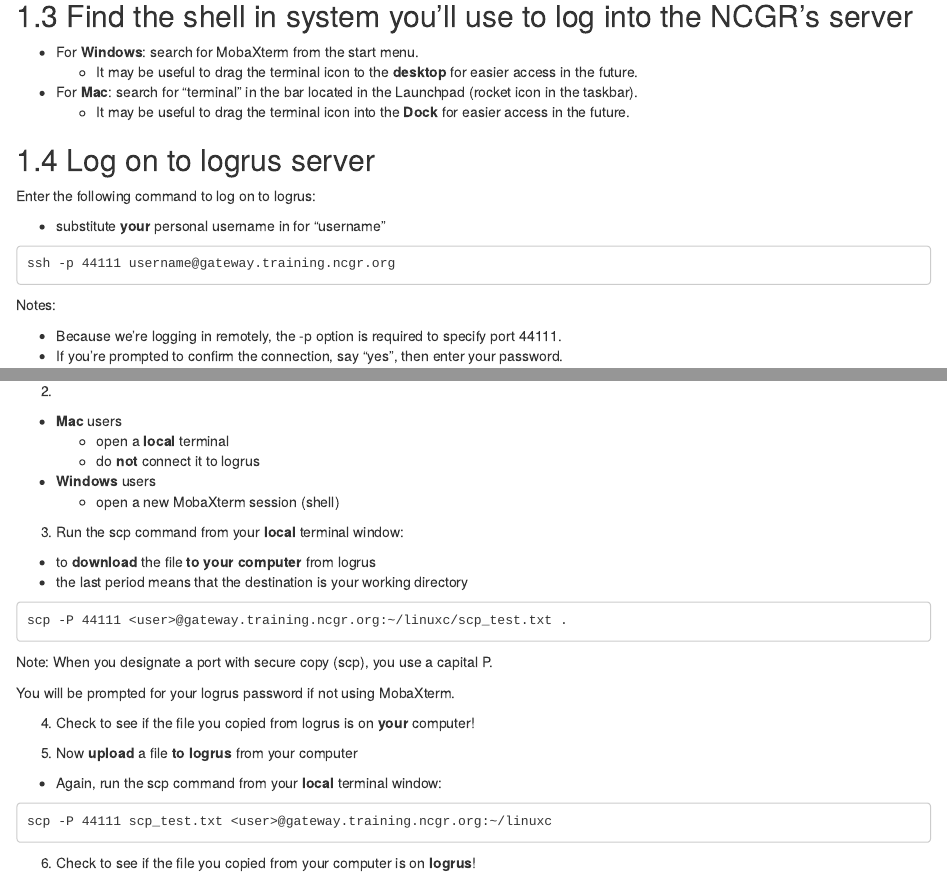
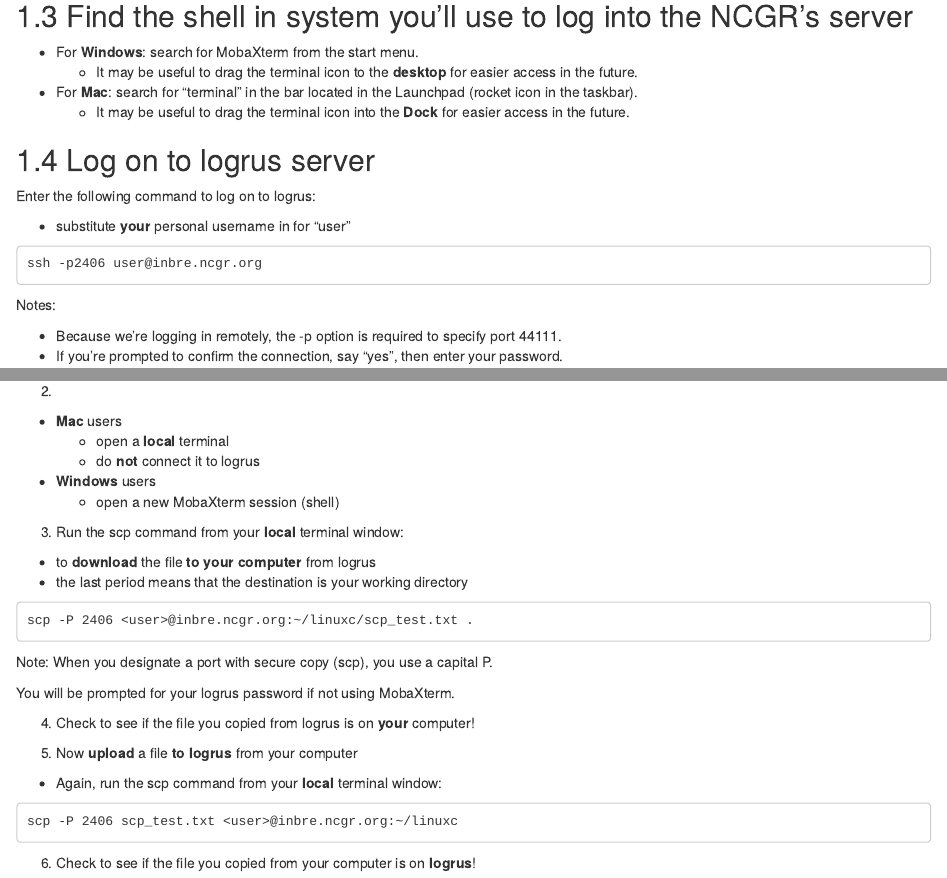
Before and after one commit to ncgr/NISE-bioinformatics, an R Markdown document (02-linux.Rmd): the page in a window 1100 px wide, from 1080 px down, and a second part further down, joined at a grey line. Rendered offline with R 4.5, knitr and Pandoc, with nearby package versions; drawn as R Markdown's standard HTML page in place of the format the file asks for.

Commit message:
Fixed another instance of ssh to point to the new container. Also fixed scp.

````diff
--- a/02-linux.Rmd
+++ b/02-linux.Rmd
@@ -38,10 +38,10 @@ In a Finder window, you would see this:
 
 Enter the following command to log on to logrus:
 
-+ substitute **your** personal username in for "username"
++ substitute **your** personal username in for "user"
 
 ```
-ssh -p 44111 username@gateway.training.ncgr.org
+ssh -p2406 user@inbre.ncgr.org
 ```
 
 Notes:
@@ -302,7 +302,7 @@ touch scp_test.txt
 + the last period means that the destination is your working directory
 
 ```
-scp -P 44111 <user>@gateway.training.ncgr.org:~/linuxc/scp_test.txt .
+scp -P 2406 <user>@inbre.ncgr.org:~/linuxc/scp_test.txt .
 ```
 
 Note: When you designate a port with secure copy (scp), you use a capital P.
@@ -315,7 +315,7 @@ You will be prompted for your logrus password if not using MobaXterm.
 + Again, run the scp command from your **local** terminal window:
 
 ```
-scp -P 44111 scp_test.txt <user>@gateway.training.ncgr.org:~/linuxc
+scp -P 2406 scp_test.txt <user>@inbre.ncgr.org:~/linuxc
 ```
 
 6) Check to see if the file you copied from your computer is on **logrus**!
````
Also changed, not shown: 02-linux.Rmd (2 more changed lines).
